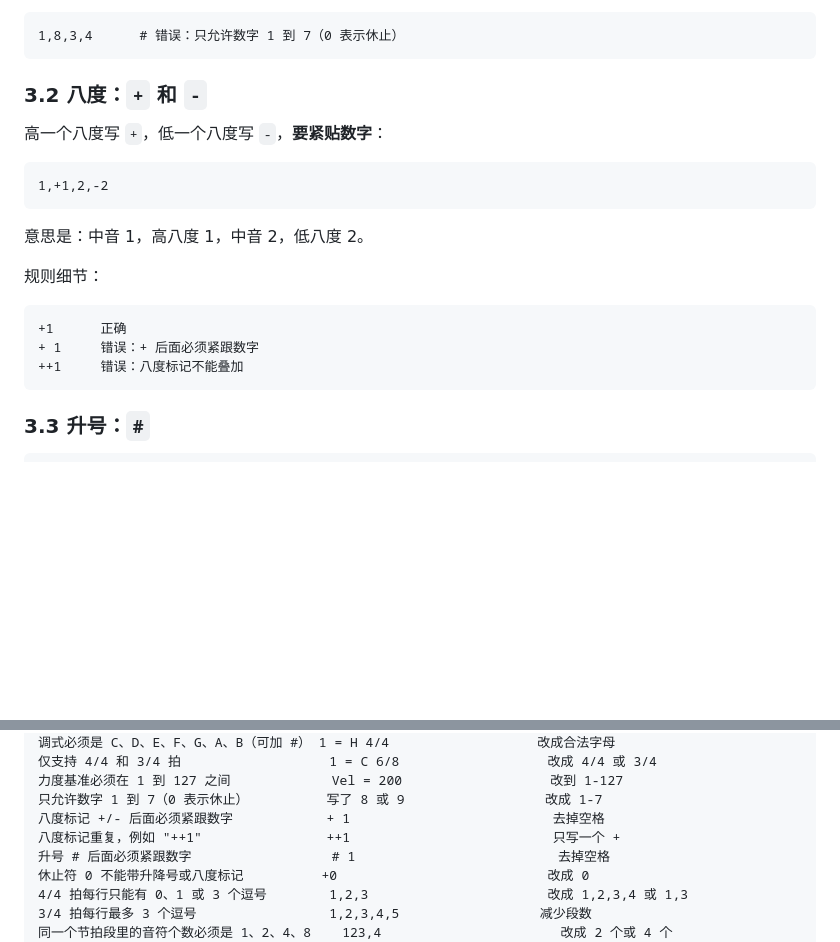
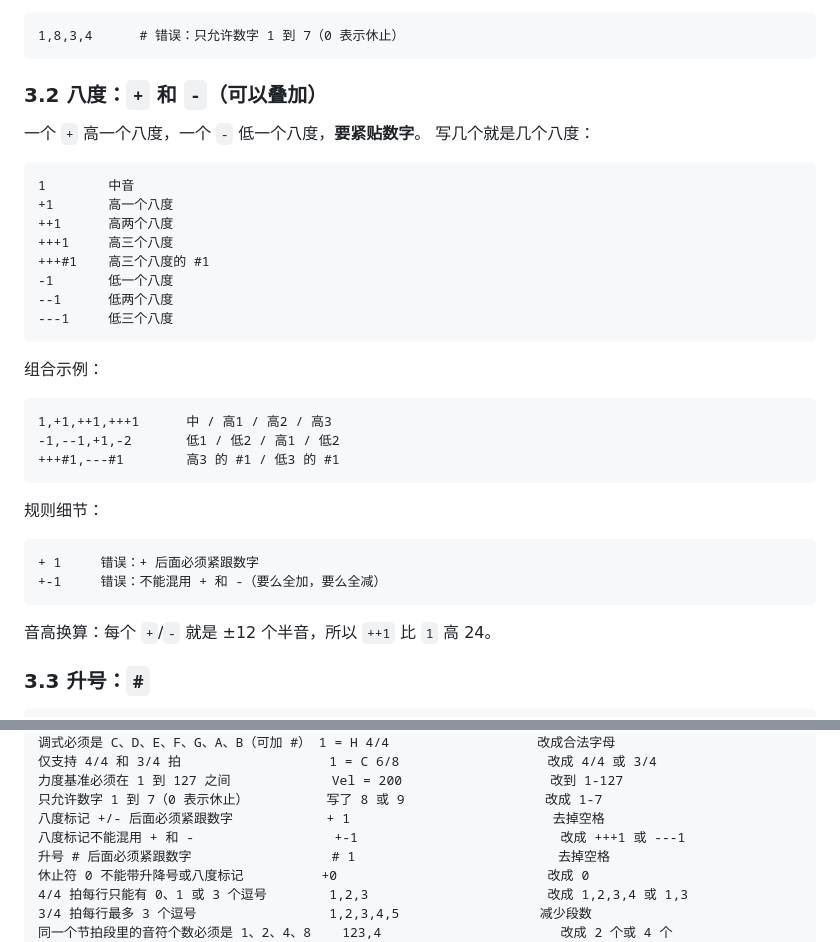
Before and after one commit to AlbertKilonova/ATTM, a Markdown page: ATTM 语法教程.md, 2 parts joined by grey strips. Rendered like a GitHub page; blank space fills up the shorter version.

````diff
--- a/ATTM 语法教程.md
+++ b/ATTM 语法教程.md
@@ -134,23 +134,38 @@ Vel = 100 +-20
 1,8,3,4      # 错误：只允许数字 1 到 7（0 表示休止）
 ```
 
-### 3.2 八度：`+` 和 `-`
+### 3.2 八度：`+` 和 `-`（可以叠加）
 
-高一个八度写 `+`，低一个八度写 `-`，**要紧贴数字**：
+一个 `+` 高一个八度，一个 `-` 低一个八度，**要紧贴数字**。
+写几个就是几个八度：
 
 ```text
-1,+1,2,-2
+1        中音
++1       高一个八度
+++1      高两个八度
++++1     高三个八度
++++#1    高三个八度的 #1
+-1       低一个八度
+--1      低两个八度
+---1     低三个八度
 ```
 
-意思是：中音 1，高八度 1，中音 2，低八度 2。
+组合示例：
+
+```text
+1,+1,++1,+++1      中 / 高1 / 高2 / 高3
+-1,--1,+1,-2       低1 / 低2 / 高1 / 低2
++++#1,---#1        高3 的 #1 / 低3 的 #1
+```
 
 规则细节：
 
 ```text
-+1      正确
 + 1     错误：+ 后面必须紧跟数字
-++1     错误：八度标记不能叠加
++-1     错误：不能混用 + 和 -（要么全加，要么全减）
 ```
+
+音高换算：每个 `+`/`-` 就是 ±12 个半音，所以 `++1` 比 `1` 高 24。
 
 ### 3.3 升号：`#`
 
@@ -429,7 +444,7 @@ bpm 必须在 1 到 1000 之间               bpm = 5000                  改到
 力度基准必须在 1 到 127 之间             Vel = 200                   改到 1-127
 只允许数字 1 到 7（0 表示休止）          写了 8 或 9                  改成 1-7
 八度标记 +/- 后面必须紧跟数字            + 1                          去掉空格
-八度标记重复，例如 "++1"                ++1                          只写一个 +
+八度标记不能混用 + 和 -                  +-1                          改成 +++1 或 ---1
 升号 # 后面必须紧跟数字                  # 1                          去掉空格
 休止符 0 不能带升降号或八度标记          +0                           改成 0
 4/4 拍每行只能有 0、1 或 3 个逗号        1,2,3                       改成 1,2,3,4 或 1,3
````
Also changed, not shown: PLAN.md (+8 -0 lines), README.md (+3 -0 lines), docs/screenshot.png, 7 other files.
